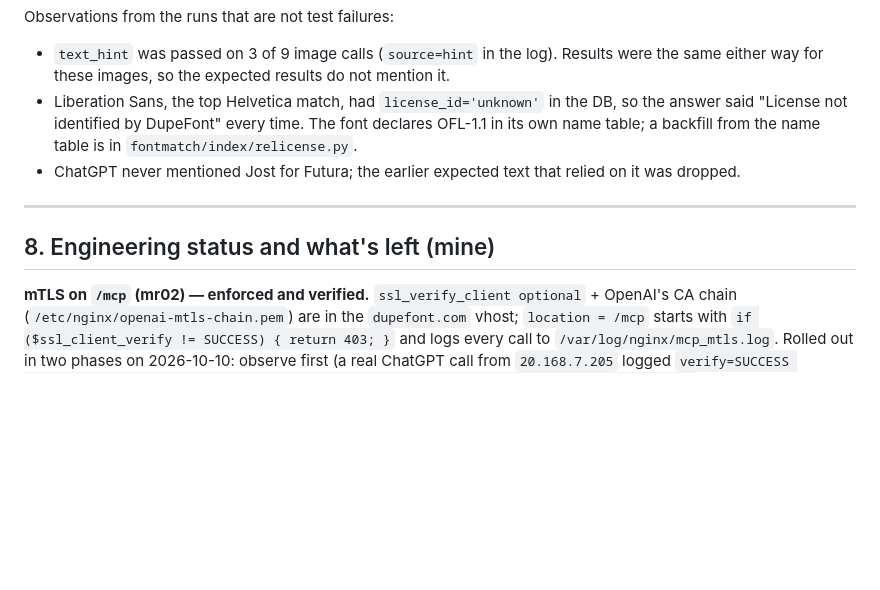
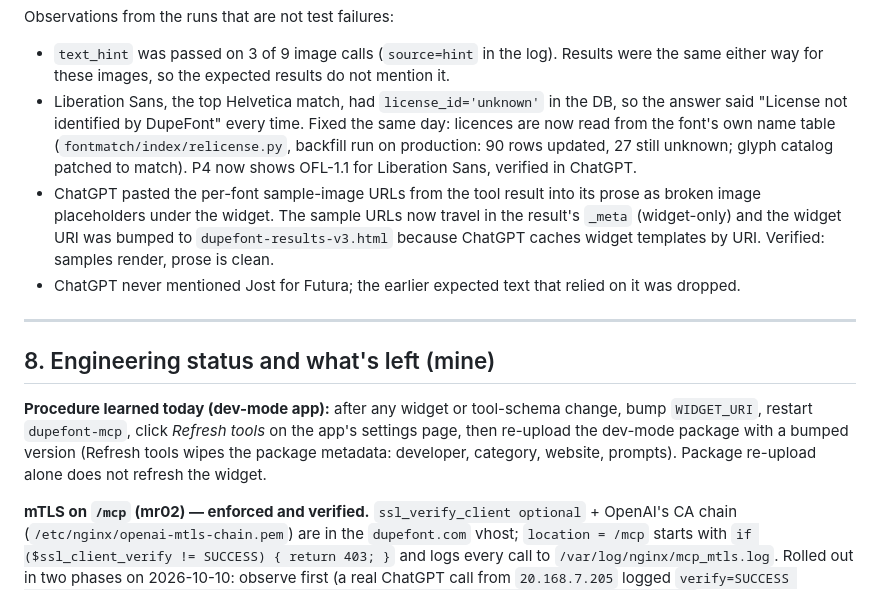
Before and after one commit to hosay/font-simil, a Markdown page: docs/chatgpt-directory-submission.md, the part around the change. Drawn GitHub-style; blank space fills up the shorter version.

Commit message:
docs: licence backfill and widget _meta fix recorded; dev-mode refresh procedure
Co-Authored-By: Claude Fable 5.1 <noreply@anthropic.com>
Claude-Session: https://claude.ai/code/session_01S8iM87fwMwGAoDR155dsFP

```diff
--- a/docs/chatgpt-directory-submission.md
+++ b/docs/chatgpt-directory-submission.md
@@ -229,14 +229,26 @@ Observations from the runs that are not test failures:
 - `text_hint` was passed on 3 of 9 image calls (`source=hint` in the log). Results were the
   same either way for these images, so the expected results do not mention it.
 - Liberation Sans, the top Helvetica match, had `license_id='unknown'` in the DB, so the
-  answer said "License not identified by DupeFont" every time. The font declares OFL-1.1 in
-  its own name table; a backfill from the name table is in `fontmatch/index/relicense.py`.
+  answer said "License not identified by DupeFont" every time. Fixed the same day: licences
+  are now read from the font's own name table (`fontmatch/index/relicense.py`, backfill run
+  on production: 90 rows updated, 27 still unknown; glyph catalog patched to match). P4 now
+  shows OFL-1.1 for Liberation Sans, verified in ChatGPT.
+- ChatGPT pasted the per-font sample-image URLs from the tool result into its prose as
+  broken image placeholders under the widget. The sample URLs now travel in the result's
+  `_meta` (widget-only) and the widget URI was bumped to `dupefont-results-v3.html` because
+  ChatGPT caches widget templates by URI. Verified: samples render, prose is clean.
 - ChatGPT never mentioned Jost for Futura; the earlier expected text that relied on it was
   dropped.
 
 ---
 
 ## 8. Engineering status and what's left (mine)
+
+**Procedure learned today (dev-mode app):** after any widget or tool-schema change, bump
+`WIDGET_URI`, restart `dupefont-mcp`, click *Refresh tools* on the app's settings page,
+then re-upload the dev-mode package with a bumped version (Refresh tools wipes the package
+metadata: developer, category, website, prompts). Package re-upload alone does not refresh
+the widget.
 
 **mTLS on `/mcp` (mr02) — enforced and verified.** `ssl_verify_client optional` + OpenAI's CA
 chain (`/etc/nginx/openai-mtls-chain.pem`) are in the `dupefont.com` vhost; `location = /mcp`
```
